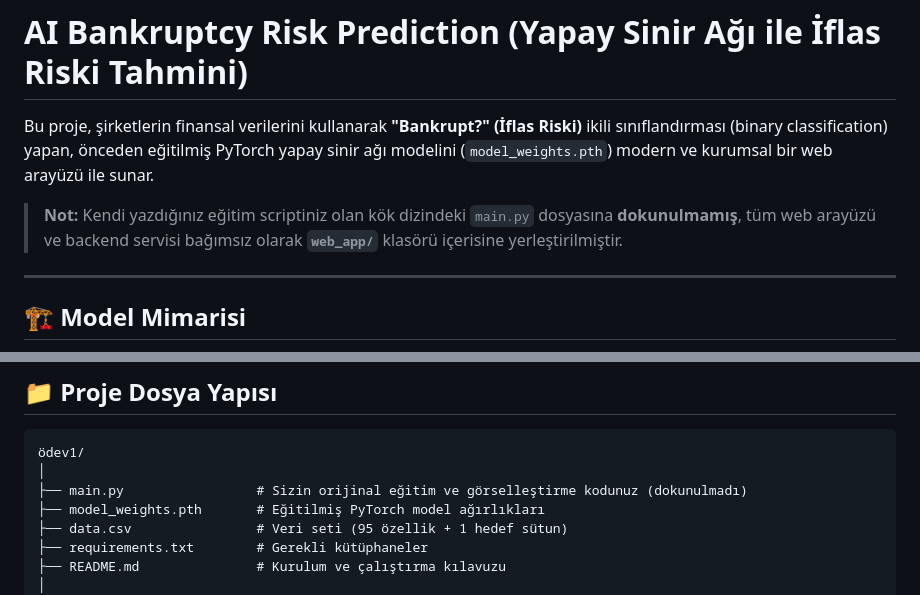
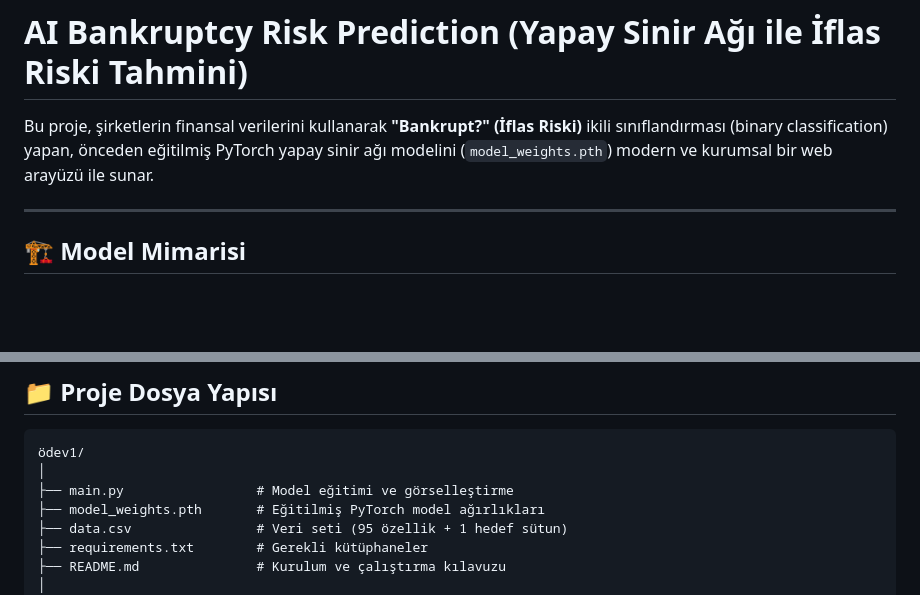
Before and after one commit to Proaiml/AI-Bankruptcy-Risk-Prediction, a Markdown page: README.md, 2 parts joined by grey strips. GitHub-like rendering; blank space fills up the shorter version.

Commit message:
docs: tidy README notes

````diff
--- a/README.md
+++ b/README.md
@@ -2,7 +2,6 @@
 
 Bu proje, şirketlerin finansal verilerini kullanarak **"Bankrupt?" (İflas Riski)** ikili sınıflandırması (binary classification) yapan, önceden eğitilmiş PyTorch yapay sinir ağı modelini (`model_weights.pth`) modern ve kurumsal bir web arayüzü ile sunar.
 
-> **Not:** Kendi yazdığınız eğitim scriptiniz olan kök dizindeki `main.py` dosyasına **dokunulmamış**, tüm web arayüzü ve backend servisi bağımsız olarak **`web_app/`** klasörü içerisine yerleştirilmiştir.
 
 ---
 
@@ -31,7 +30,7 @@ Model mimarisi aşağıdaki katmanlardan oluşmaktadır:
 ```
 ödev1/
 │
-├── main.py                 # Sizin orijinal eğitim ve görselleştirme kodunuz (dokunulmadı)
+├── main.py                 # Model eğitimi ve görselleştirme
 ├── model_weights.pth       # Eğitilmiş PyTorch model ağırlıkları
 ├── data.csv                # Veri seti (95 özellik + 1 hedef sütun)
 ├── requirements.txt        # Gerekli kütüphaneler
````
